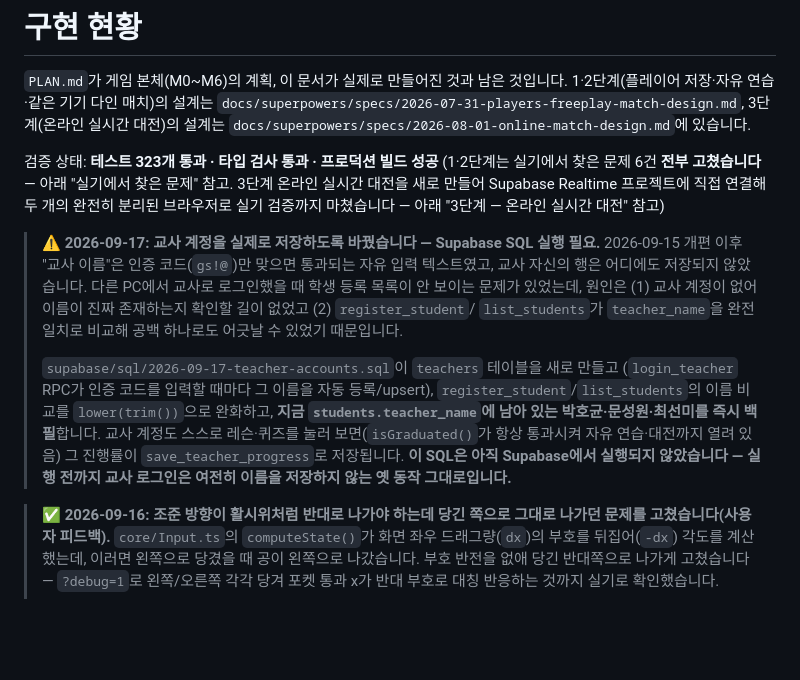
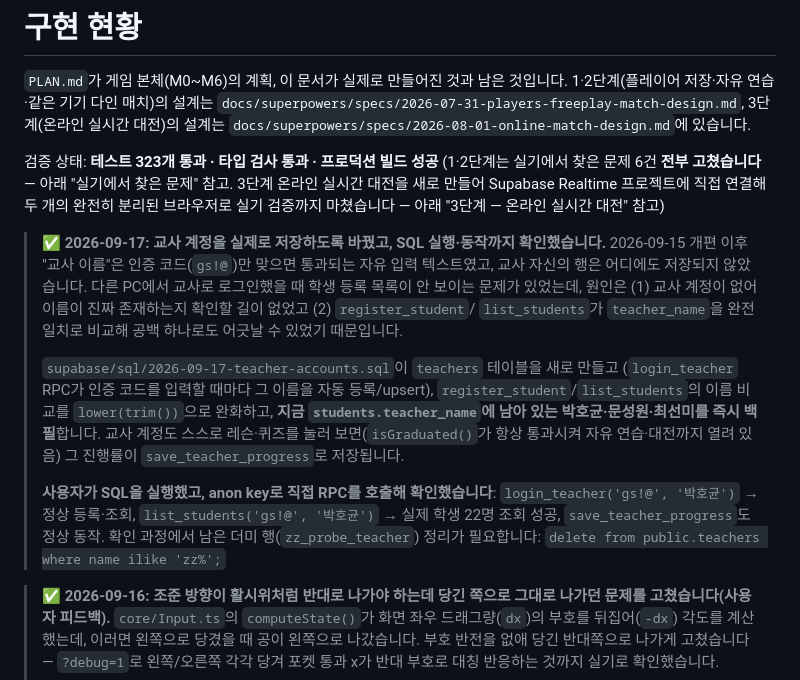
Before and after one commit to Esc-life/Bowling_lesson, a Markdown page: STATUS.md, the part around the change. Drawn GitHub-style; blank space fills up the shorter version.

Commit message:
STATUS.md 정정 — 교사 계정 SQL은 이미 실행·확인된 상태였음
login_teacher/list_students/save_teacher_progress를 anon key로 직접
호출해 실제 학생 22명 조회까지 확인했다. 확인 중 남긴 더미 행
정리 안내 추가.

Co-Authored-By: Claude Sonnet 5 <noreply@anthropic.com>

```diff
--- a/STATUS.md
+++ b/STATUS.md
@@ -10,8 +10,8 @@
 3단계 온라인 실시간 대전을 새로 만들어 Supabase Realtime 프로젝트에 직접 연결해 두 개의 완전히
 분리된 브라우저로 실기 검증까지 마쳤습니다 — 아래 "3단계 — 온라인 실시간 대전" 참고)
 
-> ⚠️ **2026-09-17: 교사 계정을 실제로 저장하도록 바꿨습니다 — Supabase SQL 실행
-> 필요.** 2026-09-15 개편 이후 "교사 이름"은 인증 코드(`gs!@`)만 맞으면 통과되는
+> ✅ **2026-09-17: 교사 계정을 실제로 저장하도록 바꿨고, SQL 실행·동작까지
+> 확인했습니다.** 2026-09-15 개편 이후 "교사 이름"은 인증 코드(`gs!@`)만 맞으면 통과되는
 > 자유 입력 텍스트였고, 교사 자신의 행은 어디에도 저장되지 않았습니다. 다른 PC에서
 > 교사로 로그인했을 때 학생 등록 목록이 안 보이는 문제가 있었는데, 원인은 (1) 교사
 > 계정이 없어 이름이 진짜 존재하는지 확인할 길이 없었고 (2) `register_student`/
@@ -24,8 +24,12 @@
 > **지금 `students.teacher_name`에 남아 있는 박호균·문성원·최선미를 즉시 백필**합니다.
 > 교사 계정도 스스로 레슨·퀴즈를 눌러 보면(`isGraduated()`가 항상 통과시켜 자유
 > 연습·대전까지 열려 있음) 그 진행률이 `save_teacher_progress`로 저장됩니다.
-> **이 SQL은 아직 Supabase에서 실행되지 않았습니다 — 실행 전까지 교사 로그인은
-> 여전히 이름을 저장하지 않는 옛 동작 그대로입니다.**
+>
+> **사용자가 SQL을 실행했고, anon key로 직접 RPC를 호출해 확인했습니다**:
+> `login_teacher('gs!@', '박호균')` → 정상 등록·조회, `list_students('gs!@', '박호균')`
+> → 실제 학생 22명 조회 성공, `save_teacher_progress`도 정상 동작. 확인 과정에서
+> 남은 더미 행(`zz_probe_teacher`) 정리가 필요합니다:
+> `delete from public.teachers where name ilike 'zz%';`
 
 > ✅ **2026-09-16: 조준 방향이 활시위처럼 반대로 나가야 하는데 당긴 쪽으로 그대로
 > 나가던 문제를 고쳤습니다(사용자 피드백).** `core/Input.ts`의 `computeState()`가
```
